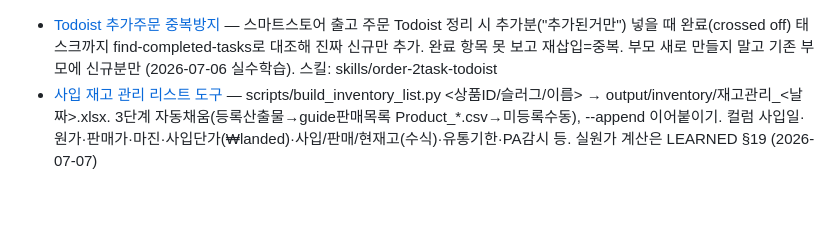
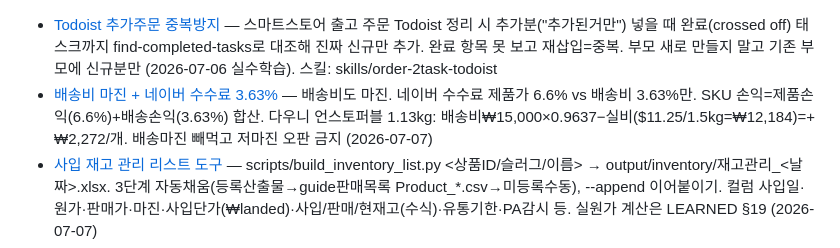
Before and after one commit to cyoon84/smartstore-addnew, a Markdown page: memory/MEMORY.md, the part around the change. Drawn GitHub-style; blank space fills up the shorter version.

```diff
--- a/memory/MEMORY.md
+++ b/memory/MEMORY.md
@@ -1,4 +1,5 @@
 - [Todoist 추가주문 중복방지](feedback_todoist_additional_order_dedup.md) — 스마트스토어 출고 주문 Todoist 정리 시 추가분("추가된거만") 넣을 때 완료(crossed off) 태스크까지 find-completed-tasks로 대조해 진짜 신규만 추가. 완료 항목 못 보고 재삽입=중복. 부모 새로 만들지 말고 기존 부모에 신규분만 (2026-07-06 실수학습). 스킬: skills/order-2task-todoist
+- [배송비 마진 + 네이버 수수료 3.63%](feedback_shipping_fee_margin.md) — 배송비도 마진. 네이버 수수료 제품가 6.6% vs 배송비 3.63%만. SKU 손익=제품손익(6.6%)+배송손익(3.63%) 합산. 다우니 언스토퍼블 1.13kg: 배송비₩15,000×0.9637−실비($11.25/1.5kg=₩12,184)=+₩2,272/개. 배송마진 빼먹고 저마진 오판 금지 (2026-07-07)
 - [사입 재고 관리 리스트 도구](project_inventory_list.md) — scripts/build_inventory_list.py <상품ID/슬러그/이름> → output/inventory/재고관리_<날짜>.xlsx. 3단계 자동채움(등록산출물→guide판매목록 Product_*.csv→미등록수동), --append 이어붙이기. 컬럼 사입일·원가·판매가·마진·사입단가(₩landed)·사입/판매/현재고(수식)·유통기한·PA감시 등. 실원가 계산은 LEARNED §19 (2026-07-07)
 - [Costco price adjustment (30-day)](feedback_costco_price_adjustment.md) — 코스트코 구매 후 30일내 그 제품 세일하면 차액 환급(PA) → 사입 원가↓. 재고관리에서 구매일+30일 PA창구 모니터, 세일시 사입단가 하향. 이미 세일가 구매는 PA 없음(도브=인스턴트세이빙이 이미 세일). 우버/인스타카트 배달도 PA 가능(멤버십 구매기록+코스트코 매장영수증 발행→매장가서 요청). 코스트코 원가 리베이트 3종: ①인스턴트세이빙(즉시차감) ②PA(그 제품 30일내 세일 차액) ③P&G spend&save($100→$25카드)는 획득제품 원가에 소급말고 별도 크레딧으로 다음 사입/발송에 사용 (2026-07-07)
 - [Youtheory 원산지=미국](reference_youtheory_origin_us.md) — 유씨어리는 미국 브랜드(제조 Nutrawise Irvine CA) → 원산지 미국(0204000). 캐나다 Jamieson이 인수했어도 인수사 국적에 낚이지 말 것. 소싱은 캐나다 코스트코라 카피 "캐나다 직수입"은 OK(원산지 필드와 별개) (2026-07-06)
```
Also changed, not shown: docs/LEARNED_RULES.md (+18 -0 lines), memory/feedback_shipping_fee_margin.md (added, +21 -0 lines).
